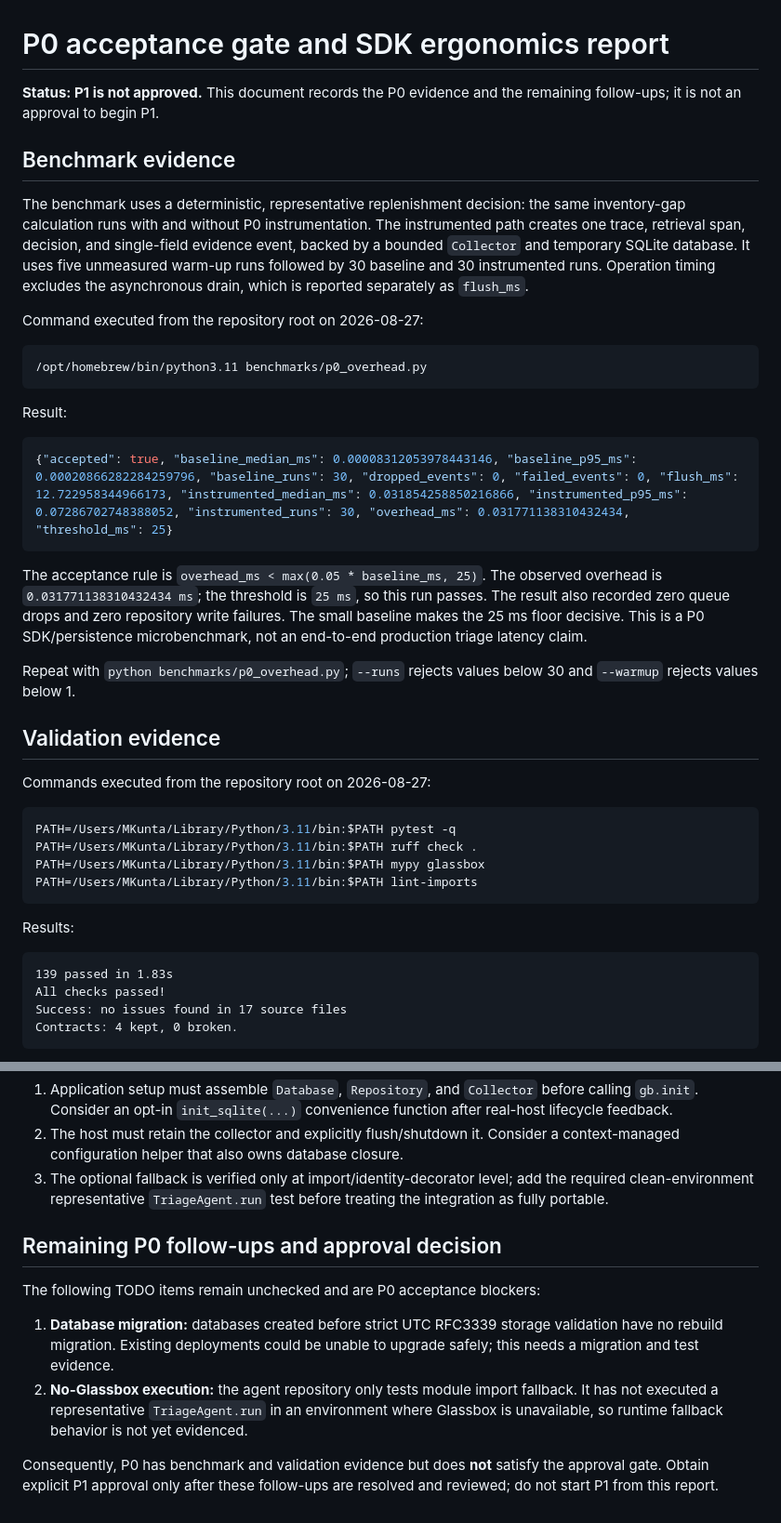
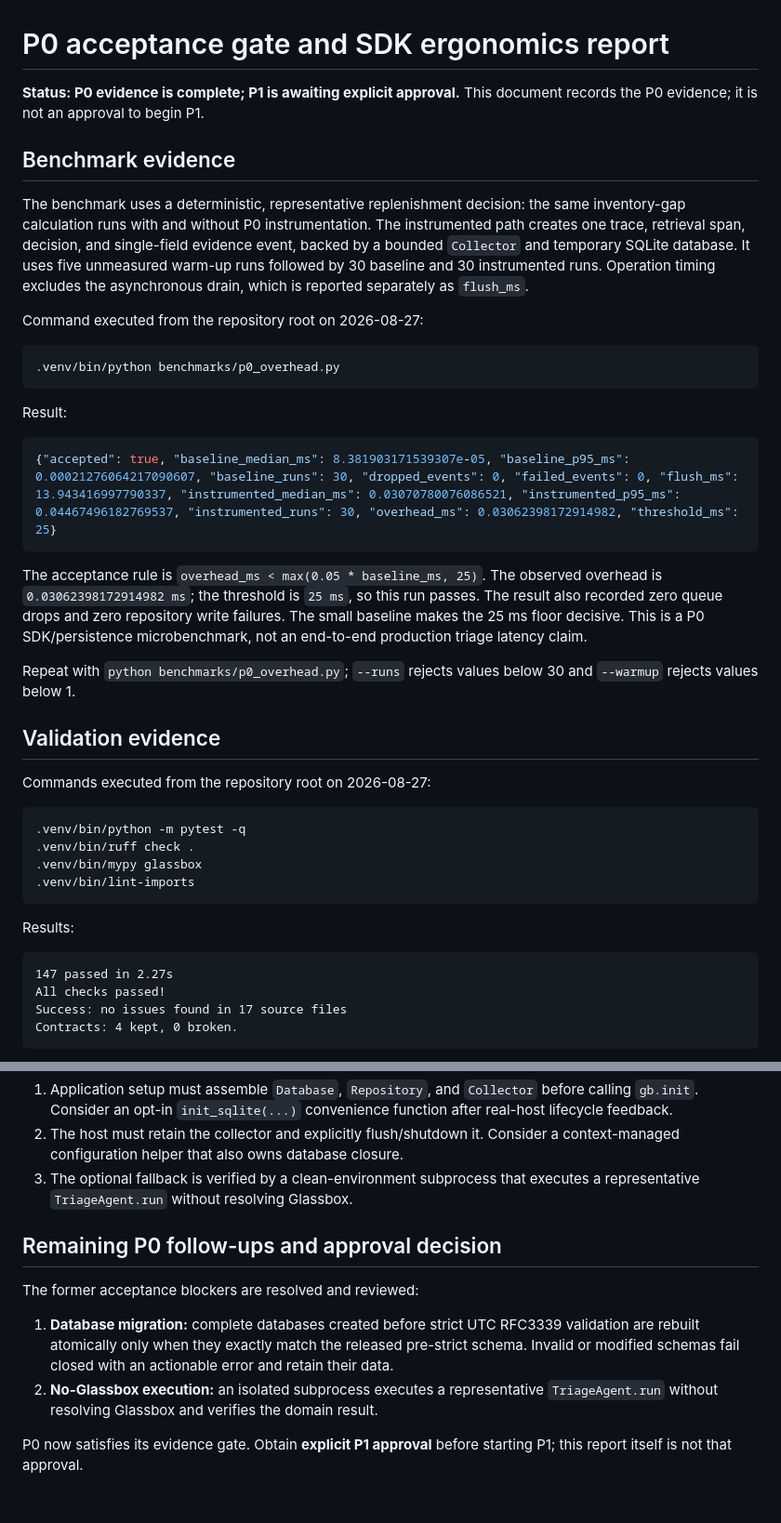
Before and after one commit to m-kunta/glassbox-harness, a Markdown page: docs/p0-ergonomics-report.md, 2 parts joined by grey strips. Shown at 93% size. GitHub-like rendering.

Commit message:
docs: record resolved p0 compatibility blockers

````diff
--- a/docs/p0-ergonomics-report.md
+++ b/docs/p0-ergonomics-report.md
@@ -1,7 +1,7 @@
 # P0 acceptance gate and SDK ergonomics report
 
-**Status: P1 is not approved.** This document records the P0 evidence and the
-remaining follow-ups; it is not an approval to begin P1.
+**Status: P0 evidence is complete; P1 is awaiting explicit approval.** This
+document records the P0 evidence; it is not an approval to begin P1.
 
 ## Benchmark evidence
 
@@ -16,17 +16,17 @@ which is reported separately as `flush_ms`.
 Command executed from the repository root on 2026-08-27:
 
 ```shell
-/opt/homebrew/bin/python3.11 benchmarks/p0_overhead.py
+.venv/bin/python benchmarks/p0_overhead.py
 ```
 
 Result:
 
 ```json
-{"accepted": true, "baseline_median_ms": 0.00008312053978443146, "baseline_p95_ms": 0.00020866282284259796, "baseline_runs": 30, "dropped_events": 0, "failed_events": 0, "flush_ms": 12.722958344966173, "instrumented_median_ms": 0.031854258850216866, "instrumented_p95_ms": 0.07286702748388052, "instrumented_runs": 30, "overhead_ms": 0.031771138310432434, "threshold_ms": 25}
+{"accepted": true, "baseline_median_ms": 8.381903171539307e-05, "baseline_p95_ms": 0.00021276064217090607, "baseline_runs": 30, "dropped_events": 0, "failed_events": 0, "flush_ms": 13.943416997790337, "instrumented_median_ms": 0.03070780076086521, "instrumented_p95_ms": 0.04467496182769537, "instrumented_runs": 30, "overhead_ms": 0.03062398172914982, "threshold_ms": 25}
 ```
 
 The acceptance rule is `overhead_ms < max(0.05 * baseline_ms, 25)`. The
-observed overhead is `0.031771138310432434 ms`; the threshold is `25 ms`, so
+observed overhead is `0.03062398172914982 ms`; the threshold is `25 ms`, so
 this run passes. The result also recorded zero queue drops and zero repository
 write failures. The small baseline makes the 25 ms floor decisive. This is a
 P0 SDK/persistence microbenchmark, not an end-to-end production triage latency
@@ -40,16 +40,16 @@ Repeat with `python benchmarks/p0_overhead.py`; `--runs` rejects values below
 Commands executed from the repository root on 2026-08-27:
 
 ```shell
-PATH=/Users/MKunta/Library/Python/3.11/bin:$PATH pytest -q
-PATH=/Users/MKunta/Library/Python/3.11/bin:$PATH ruff check .
-PATH=/Users/MKunta/Library/Python/3.11/bin:$PATH mypy glassbox
-PATH=/Users/MKunta/Library/Python/3.11/bin:$PATH lint-imports
+.venv/bin/python -m pytest -q
+.venv/bin/ruff check .
+.venv/bin/mypy glassbox
+.venv/bin/lint-imports
 ```
 
 Results:
 
 ```text
-139 passed in 1.83s
+147 passed in 2.27s
 All checks passed!
 Success: no issues found in 17 source files
 Contracts: 4 kept, 0 broken.
@@ -89,22 +89,19 @@ Awkward points and recommended changes for a later approved phase:
    function after real-host lifecycle feedback.
 2. The host must retain the collector and explicitly flush/shutdown it. Consider
    a context-managed configuration helper that also owns database closure.
-3. The optional fallback is verified only at import/identity-decorator level;
-   add the required clean-environment representative `TriageAgent.run` test
-   before treating the integration as fully portable.
+3. The optional fallback is verified by a clean-environment subprocess that
+   executes a representative `TriageAgent.run` without resolving Glassbox.
 
 ## Remaining P0 follow-ups and approval decision
 
-The following TODO items remain unchecked and are P0 acceptance blockers:
+The former acceptance blockers are resolved and reviewed:
 
-1. **Database migration:** databases created before strict UTC RFC3339 storage
-   validation have no rebuild migration. Existing deployments could be unable
-   to upgrade safely; this needs a migration and test evidence.
-2. **No-Glassbox execution:** the agent repository only tests module import
-   fallback. It has not executed a representative `TriageAgent.run` in an
-   environment where Glassbox is unavailable, so runtime fallback behavior is
-   not yet evidenced.
+1. **Database migration:** complete databases created before strict UTC RFC3339
+   validation are rebuilt atomically only when they exactly match the released
+   pre-strict schema. Invalid or modified schemas fail closed with an actionable
+   error and retain their data.
+2. **No-Glassbox execution:** an isolated subprocess executes a representative
+   `TriageAgent.run` without resolving Glassbox and verifies the domain result.
 
-Consequently, P0 has benchmark and validation evidence but does **not** satisfy
-the approval gate. Obtain explicit P1 approval only after these follow-ups are
-resolved and reviewed; do not start P1 from this report.
+P0 now satisfies its evidence gate. Obtain **explicit P1 approval** before
+starting P1; this report itself is not that approval.
````
Also changed, not shown: TODO.md (+2 -2 lines).
